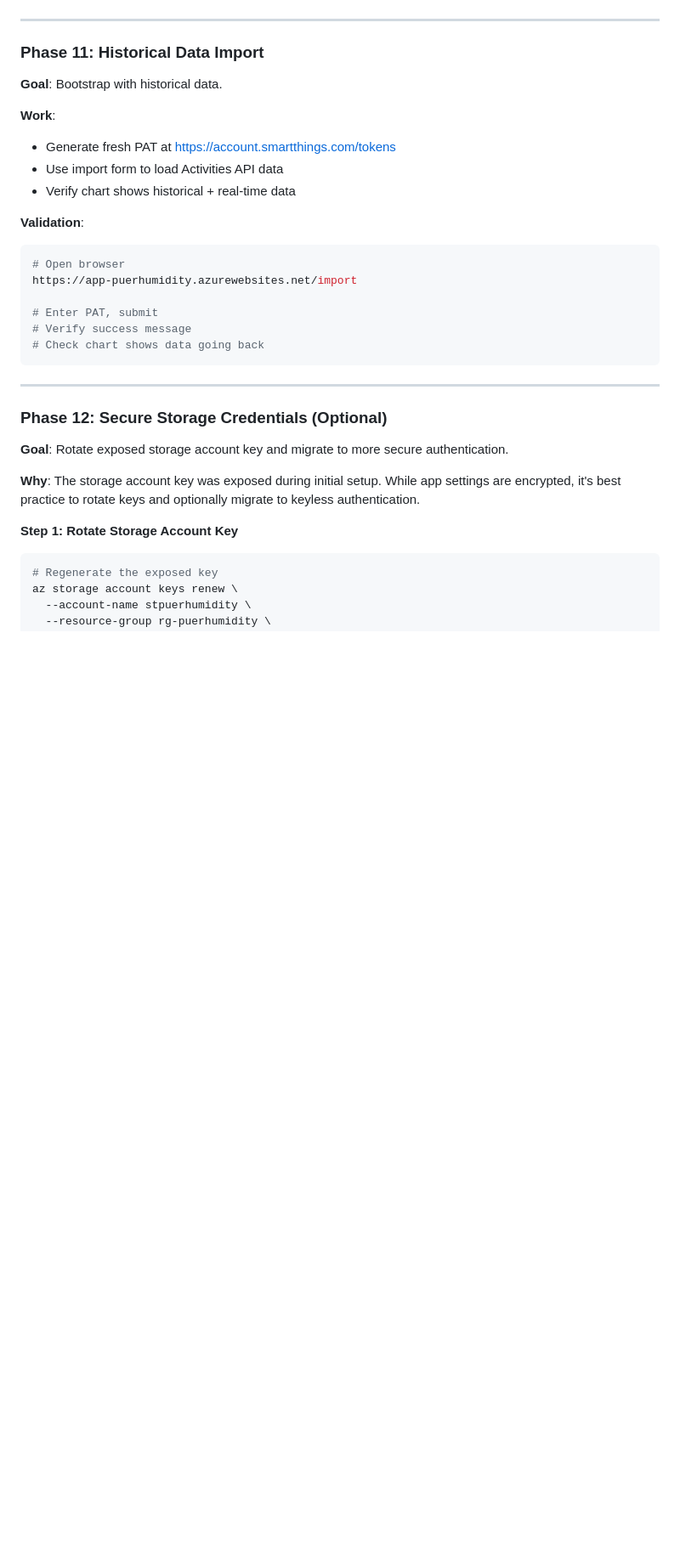
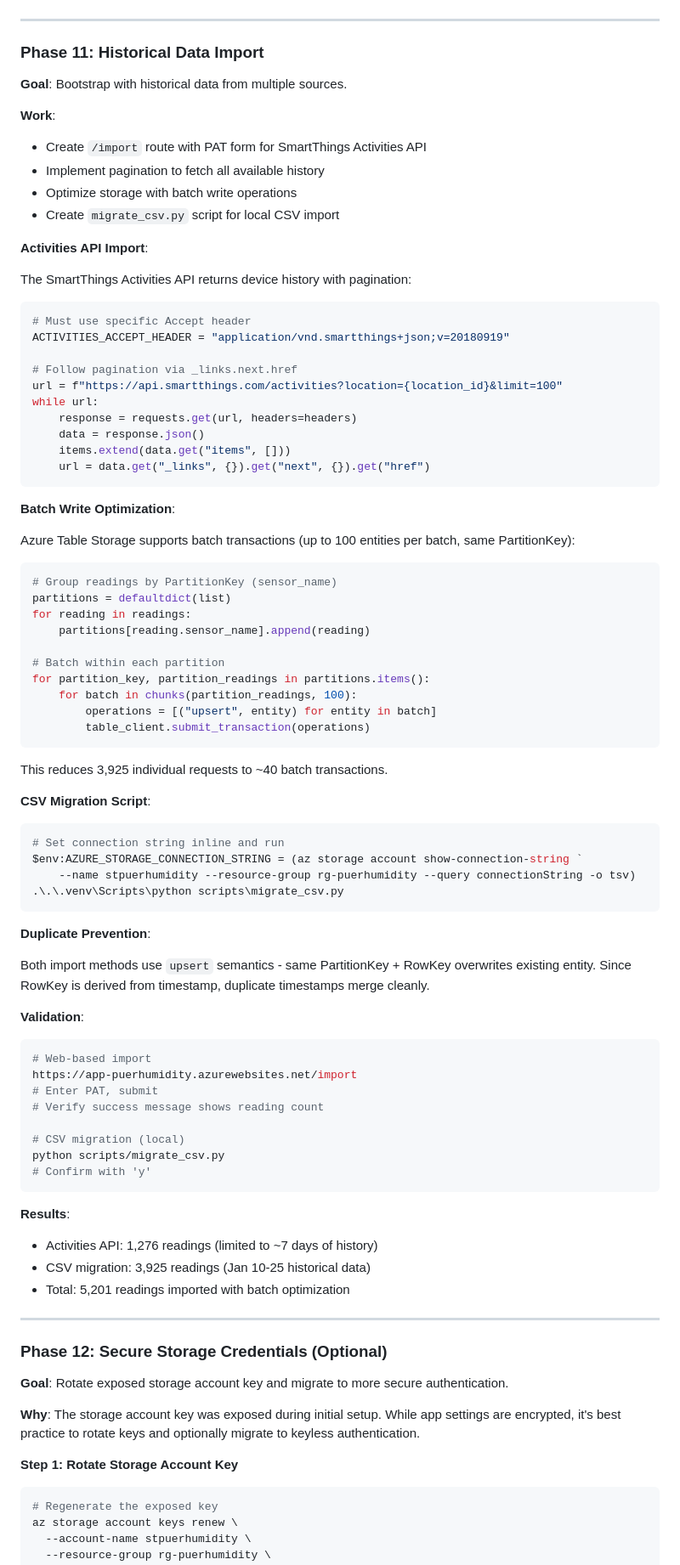
Before and after one commit to royshea/puerhumidity, a Markdown page: docs/plan.md, the part around one of its changes. Shown at 85% size. GitHub-like rendering; blank space fills up the shorter version.

````diff
--- a/docs/plan.md
+++ b/docs/plan.md
@@ -667,22 +723,79 @@ az webapp log tail --name app-puerhumidity --resource-group rg-puerhumidity
 
 ### Phase 11: Historical Data Import
 
-**Goal**: Bootstrap with historical data.
+**Goal**: Bootstrap with historical data from multiple sources.
 
 **Work**:
-- Generate fresh PAT at https://account.smartthings.com/tokens
-- Use import form to load Activities API data
-- Verify chart shows historical + real-time data
+- Create `/import` route with PAT form for SmartThings Activities API
+- Implement pagination to fetch all available history
+- Optimize storage with batch write operations
+- Create `migrate_csv.py` script for local CSV import
+
+**Activities API Import**:
+
+The SmartThings Activities API returns device history with pagination:
+
+```python
+# Must use specific Accept header
+ACTIVITIES_ACCEPT_HEADER = "application/vnd.smartthings+json;v=20180919"
+
+# Follow pagination via _links.next.href
+url = f"https://api.smartthings.com/activities?location={location_id}&limit=100"
+while url:
+    response = requests.get(url, headers=headers)
+    data = response.json()
+    items.extend(data.get("items", []))
+    url = data.get("_links", {}).get("next", {}).get("href")
+```
+
+**Batch Write Optimization**:
+
+Azure Table Storage supports batch transactions (up to 100 entities per batch, same PartitionKey):
+
+```python
+# Group readings by PartitionKey (sensor_name)
+partitions = defaultdict(list)
+for reading in readings:
+    partitions[reading.sensor_name].append(reading)
+
+# Batch within each partition
+for partition_key, partition_readings in partitions.items():
+    for batch in chunks(partition_readings, 100):
+        operations = [("upsert", entity) for entity in batch]
+        table_client.submit_transaction(operations)
+```
+
+This reduces 3,925 individual requests to ~40 batch transactions.
+
+**CSV Migration Script**:
+
+```powershell
+# Set connection string inline and run
+$env:AZURE_STORAGE_CONNECTION_STRING = (az storage account show-connection-string `
+    --name stpuerhumidity --resource-group rg-puerhumidity --query connectionString -o tsv)
+.\.\.venv\Scripts\python scripts\migrate_csv.py
+```
+
+**Duplicate Prevention**:
+
+Both import methods use `upsert` semantics - same PartitionKey + RowKey overwrites existing entity. Since RowKey is derived from timestamp, duplicate timestamps merge cleanly.
 
 **Validation**:
 ```bash
-# Open browser
+# Web-based import
 https://app-puerhumidity.azurewebsites.net/import
+# Enter PAT, submit
+# Verify success message shows reading count
 
-# Enter PAT, submit
-# Verify success message
-# Check chart shows data going back
+# CSV migration (local)
+python scripts/migrate_csv.py
+# Confirm with 'y'
 ```
+
+**Results**:
+- Activities API: 1,276 readings (limited to ~7 days of history)
+- CSV migration: 3,925 readings (Jan 10-25 historical data)
+- Total: 5,201 readings imported with batch optimization
 
 ---
 
````
Also changed, not shown: other parts of docs/plan.md (+58 -2 lines), README.md (+32 -2 lines).
